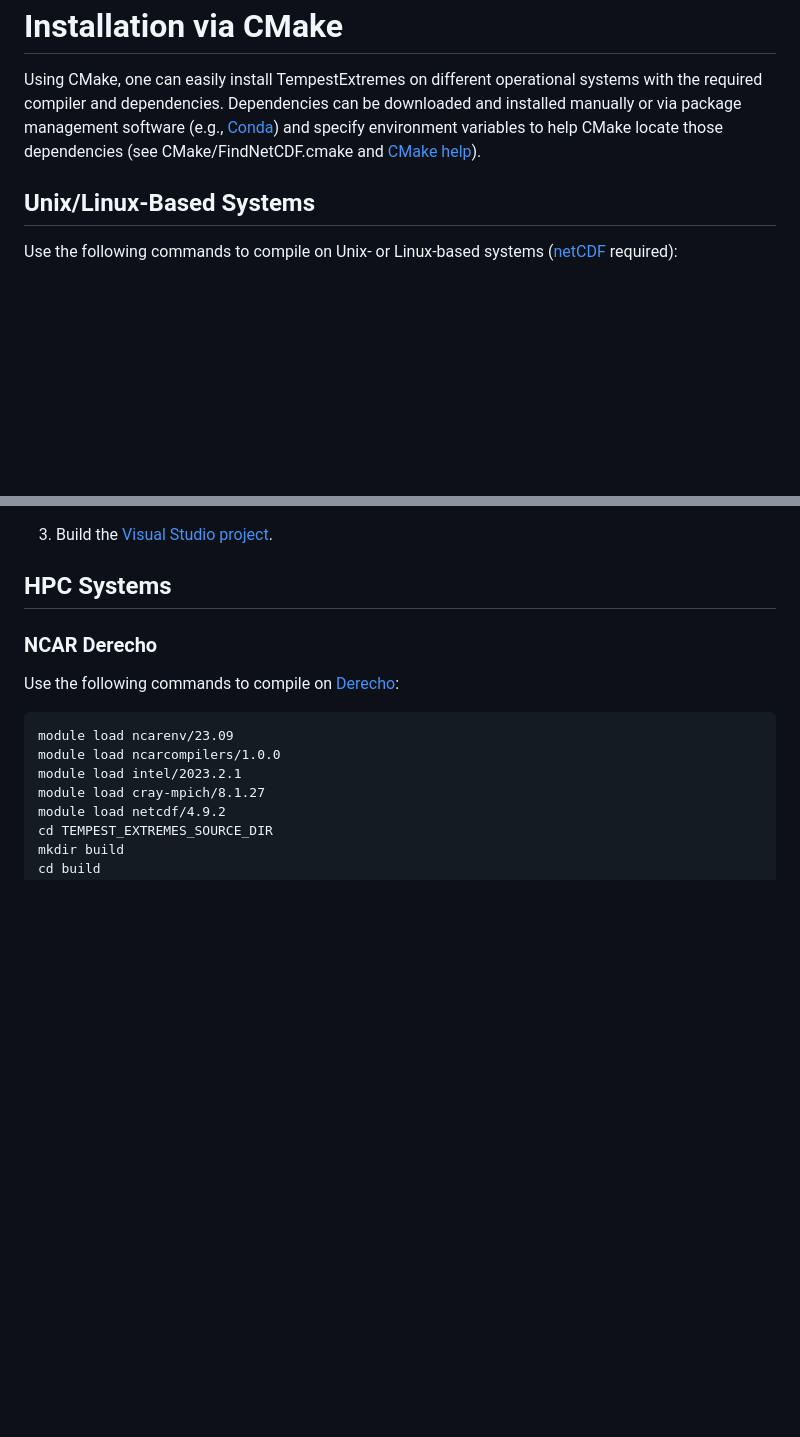
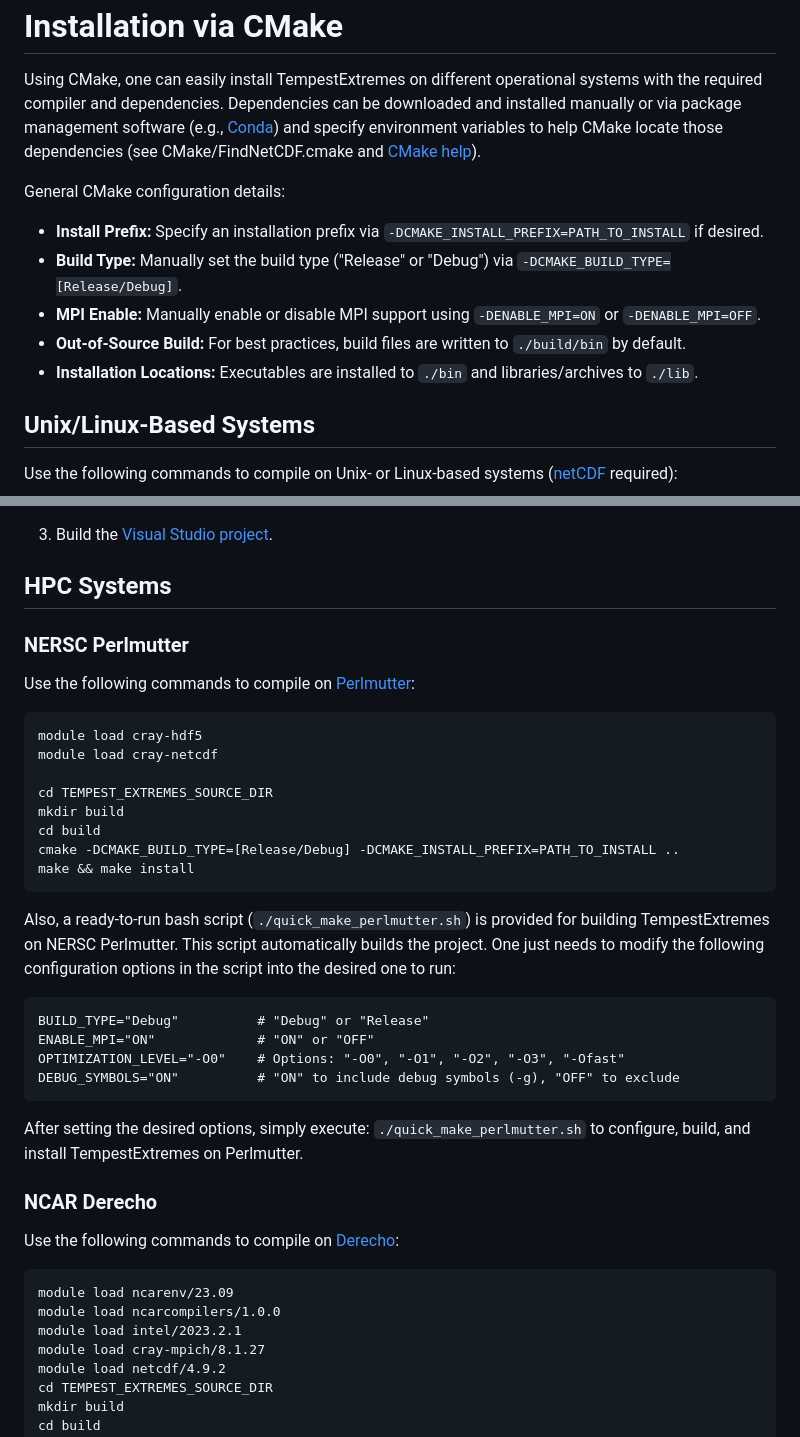
Before and after one commit to ClimateGlobalChange/tempestextremes, a Markdown page: README.md, 2 parts joined by grey strips. GitHub-like rendering; blank space fills up the shorter version.

````diff
--- a/README.md
+++ b/README.md
@@ -48,6 +48,13 @@ Installation via CMake
 =====================
 Using CMake, one can easily install TempestExtremes on different operational systems with the required compiler and dependencies. Dependencies can be downloaded and installed manually or via package management software (e.g., [Conda](https://docs.conda.io)) and specify environment variables to help CMake locate those dependencies (see CMake/FindNetCDF.cmake and [CMake help](https://cmake.org/cmake/help/latest/module/FindMPI.html)).
 
+General CMake configuration details:
+- **Install Prefix:** Specify an installation prefix via `-DCMAKE_INSTALL_PREFIX=PATH_TO_INSTALL` if desired.
+- **Build Type:** Manually set the build type ("Release" or "Debug") via `-DCMAKE_BUILD_TYPE=[Release/Debug]`.
+- **MPI Enable:** Manually enable or disable MPI support using `-DENABLE_MPI=ON` or `-DENABLE_MPI=OFF`.
+- **Out-of-Source Build:** For best practices, build files are written to `./build/bin` by default.
+- **Installation Locations:** Executables are installed to `./bin` and libraries/archives to `./lib`.
+
 ## Unix/Linux-Based Systems
 Use the following commands to compile on Unix- or Linux-based systems ([netCDF](https://downloads.unidata.ucar.edu/netcdf/) required):
 ```
@@ -73,6 +80,30 @@ cmake -G "Visual Studio 17" -DCMAKE_INSTALL_PREFIX=PATH_TO_INSTALL ..
 3. Build the [Visual Studio project](https://learn.microsoft.com/en-us/visualstudio/ide/building-and-cleaning-projects-and-solutions-in-visual-studio).
 
 ## HPC Systems
+
+### NERSC Perlmutter
+Use the following commands to compile on [Perlmutter](https://docs.nersc.gov/systems/perlmutter/running-jobs/):
+```
+module load cray-hdf5
+module load cray-netcdf
+
+cd TEMPEST_EXTREMES_SOURCE_DIR
+mkdir build
+cd build
+cmake -DCMAKE_BUILD_TYPE=[Release/Debug] -DCMAKE_INSTALL_PREFIX=PATH_TO_INSTALL ..
+make && make install
+```
+
+
+Also, a ready-to-run bash script (`./quick_make_perlmutter.sh`) is provided for building TempestExtremes on NERSC Perlmutter. This script automatically builds the project. One just needs to modify the following configuration options in the script into the desired one to run:
+```
+BUILD_TYPE="Debug"          # "Debug" or "Release"
+ENABLE_MPI="ON"             # "ON" or "OFF"
+OPTIMIZATION_LEVEL="-O0"    # Options: "-O0", "-O1", "-O2", "-O3", "-Ofast"
+DEBUG_SYMBOLS="ON"          # "ON" to include debug symbols (-g), "OFF" to exclude
+```
+After setting the desired options, simply execute: `./quick_make_perlmutter.sh` to configure, build, and install TempestExtremes on Perlmutter.
+
 ### NCAR Derecho
 Use the following commands to compile on [Derecho](https://ncar-hpc-docs.readthedocs.io/en/latest/compute-systems/derecho/compiling-code-on-derecho/):
 ```
````
